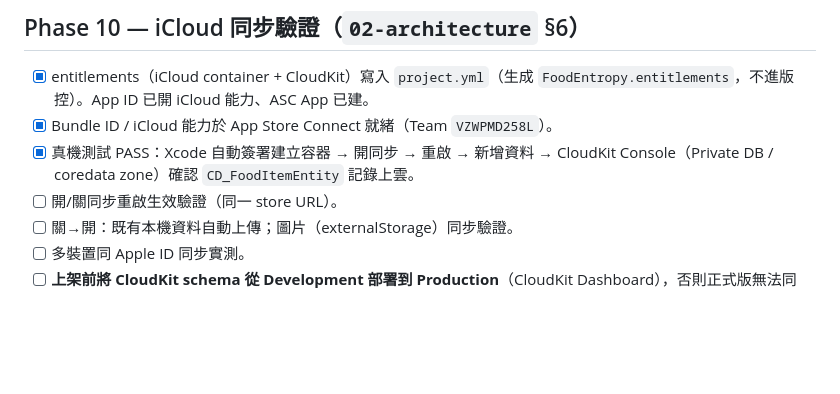
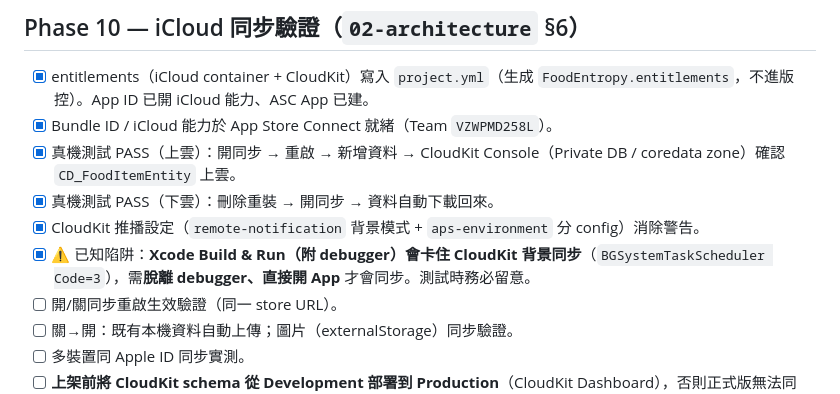
Before and after one commit to shinrenpan/FoodEntropy, a Markdown page: specs/04-tasks.md, the part around the change. Rendered like a GitHub page; blank space fills up the shorter version.

Commit message:
docs: Phase 10 iCloud 上雲+下雲雙向實測 PASS
- 下雲驗證：刪除重裝→開同步→資料自動下載回來
- 記錄 debugger 陷阱：Build & Run 附 debugger 會卡住 CloudKit
  背景同步，需脫離 debugger 直接開 App 才同步

Co-Authored-By: Claude Opus 4.8 <noreply@anthropic.com>

```diff
--- a/specs/04-tasks.md
+++ b/specs/04-tasks.md
@@ -125,7 +125,10 @@
 
 - [x] entitlements（iCloud container + CloudKit）寫入 `project.yml`（生成 `FoodEntropy.entitlements`，不進版控）。App ID 已開 iCloud 能力、ASC App 已建。
 - [x] Bundle ID / iCloud 能力於 App Store Connect 就緒（Team `VZWPMD258L`）。
-- [x] 真機測試 PASS：Xcode 自動簽署建立容器 → 開同步 → 重啟 → 新增資料 → CloudKit Console（Private DB / coredata zone）確認 `CD_FoodItemEntity` 記錄上雲。
+- [x] 真機測試 PASS（上雲）：開同步 → 重啟 → 新增資料 → CloudKit Console（Private DB / coredata zone）確認 `CD_FoodItemEntity` 上雲。
+- [x] 真機測試 PASS（下雲）：刪除重裝 → 開同步 → 資料自動下載回來。
+- [x] CloudKit 推播設定（`remote-notification` 背景模式 + `aps-environment` 分 config）消除警告。
+- [x] ⚠️ 已知陷阱：**Xcode Build & Run（附 debugger）會卡住 CloudKit 背景同步**（`BGSystemTaskScheduler Code=3`），需**脫離 debugger、直接開 App** 才會同步。測試時務必留意。
 - [ ] 開/關同步重啟生效驗證（同一 store URL）。
 - [ ] 關→開：既有本機資料自動上傳；圖片（externalStorage）同步驗證。
 - [ ] 多裝置同 Apple ID 同步實測。
```
